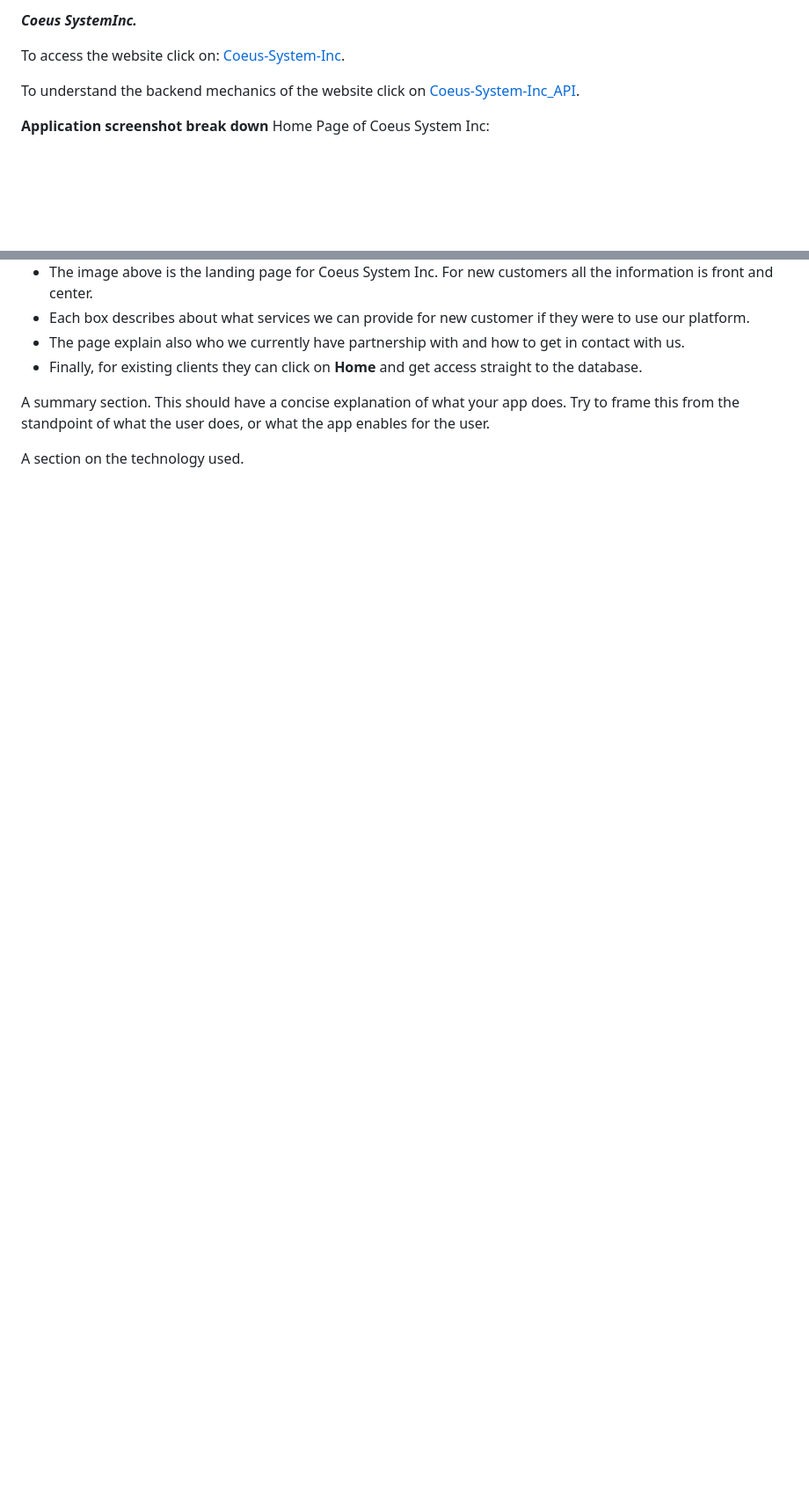
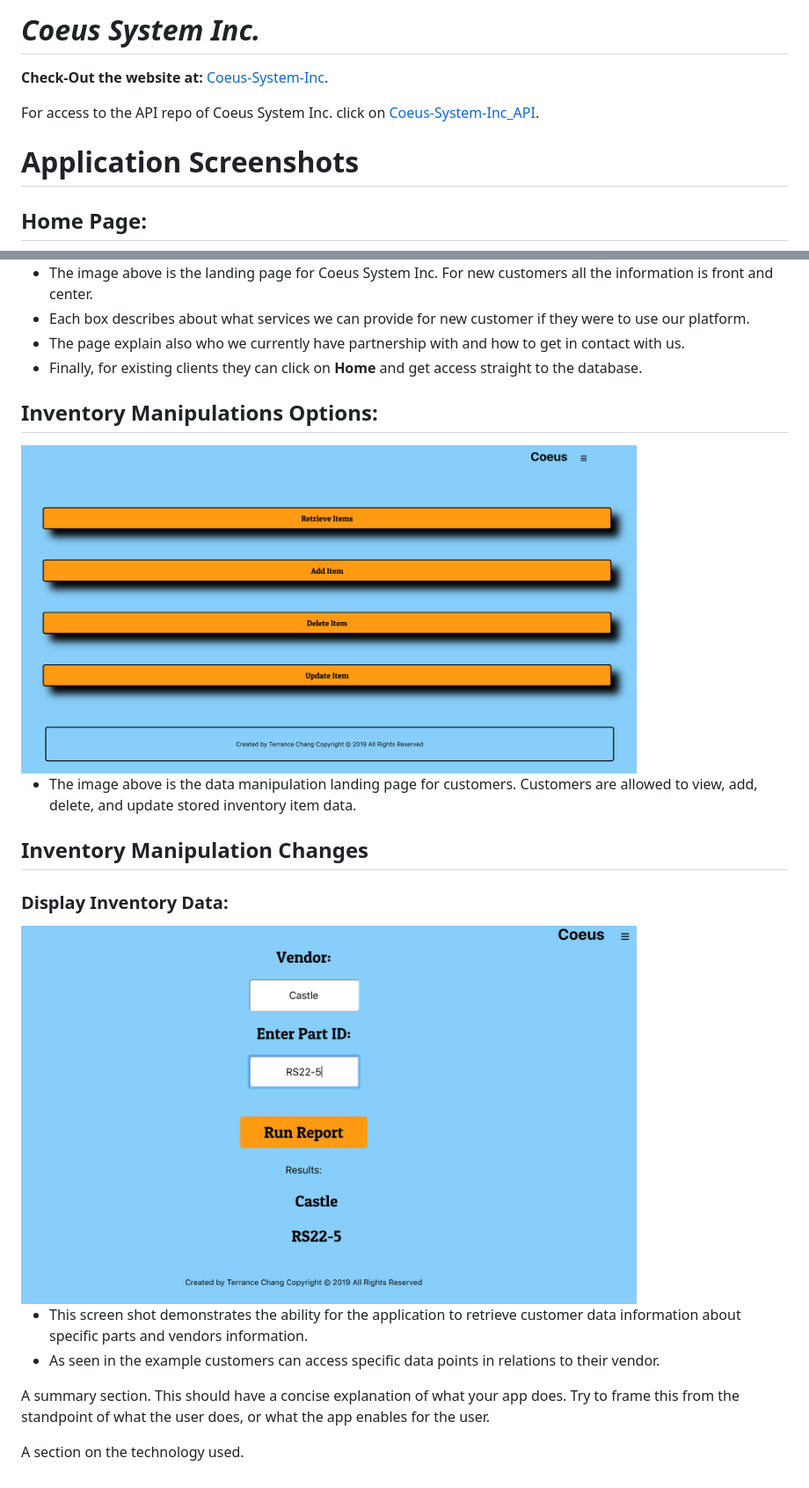
Before and after one commit to tchang46343/Coeus-Systems-Inc.-, a Markdown page: README.md, 2 parts joined by grey strips. Shown at 88% size. GitHub-like rendering; pictures changed too: imageRef/Coeus Manipulations.png (added), imageRef/RetrieveItemsv2.png (added); blank space fills up the shorter version.

Commit message:
Developing Readme for front-end Client

```diff
--- a/README.md
+++ b/README.md
@@ -1,12 +1,14 @@
-**_Coeus SystemInc._**
+# **_Coeus System Inc._**
 
-To access the website click on:
+**Check-Out the website at:**
 [Coeus-System-Inc](https://coeus-app.tchang46343.now.sh/).
 
-To understand the backend mechanics of the website click on [Coeus-System-Inc_API](https://github.com/tchang46343/coeus-api-backend.git).
+For access to the API repo of Coeus System Inc. click on [Coeus-System-Inc_API](https://github.com/tchang46343/coeus-api-backend.git).
 
-**Application screenshot break down**
-Home Page of Coeus System Inc:
+# **Application Screenshots**
+
+## Home Page:
+
 <img src="imageRef/Coeus%20Home%20Page.png" width="700" height="400" alt="HomePage">
 
 - The image above is the landing page for Coeus System Inc. For new customers all the information is front and center.
@@ -14,6 +16,21 @@ Home Page of Coeus System Inc:
 - The page explain also who we currently have partnership with and how to get in contact with us.
 - Finally, for existing clients they can click on **Home** and get access straight to the database.
 
+## Inventory Manipulations Options:
+
+<img src="imageRef/Coeus%20Manipulations.png" width="700" height="400" alt="Inventory Manipulations">
+
+- The image above is the data manipulation landing page for customers. Customers are allowed to view, add, delete, and update stored inventory item data.
+
+## Inventory Manipulation Changes
+
+### Display Inventory Data:
+
+<img src="imageRef/RetrieveItemsv2.png" width="700" height="400" alt="Retrieve Data">
+
+- This screen shot demonstrates the ability for the application to retrieve customer data information about specific parts and vendors information.
+- As seen in the example customers can access specific data points in relations to their vendor.
+
 A summary section. This should have a concise explanation of what your app does. Try to frame this from the standpoint of what the user does, or what the app enables for the user.
 
 A section on the technology used.
```
Also changed, not shown: imageRef/Retrieve Items.png (added).
